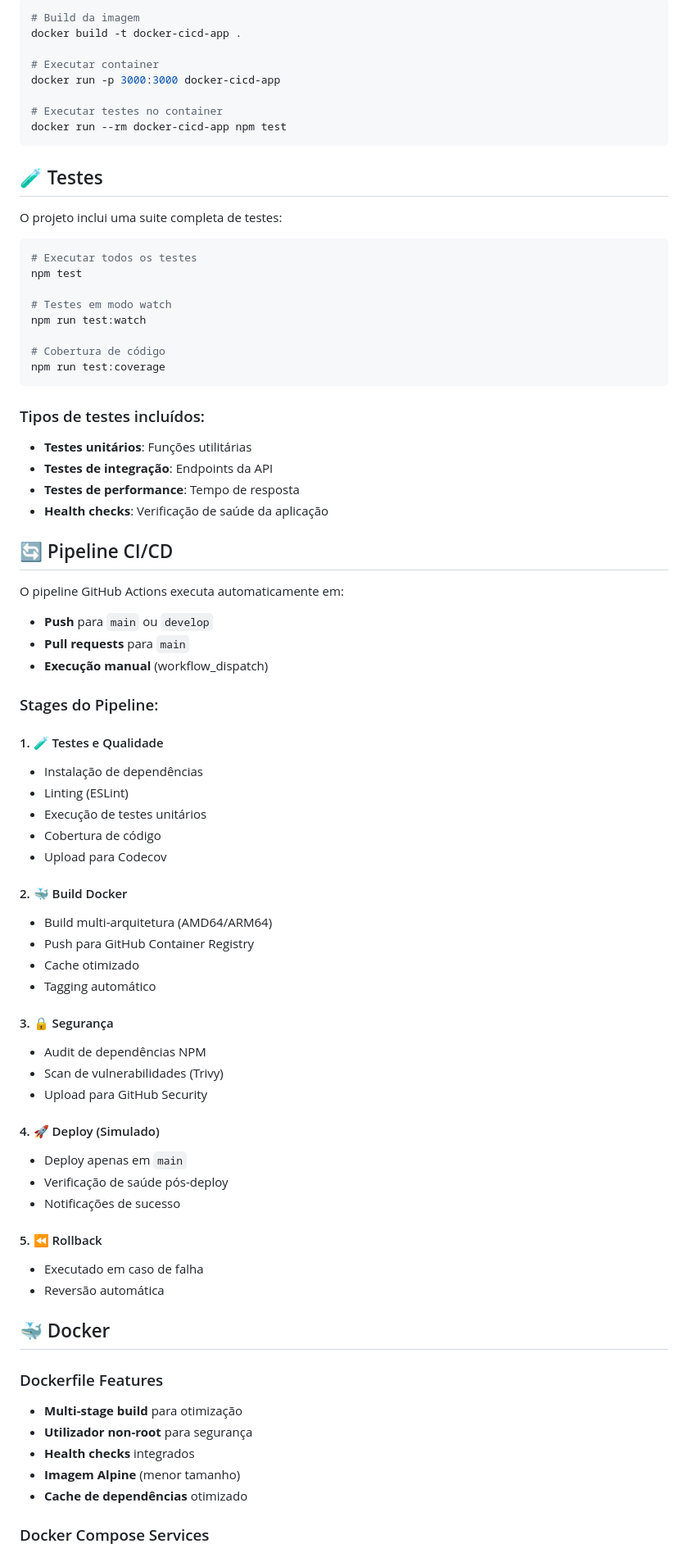
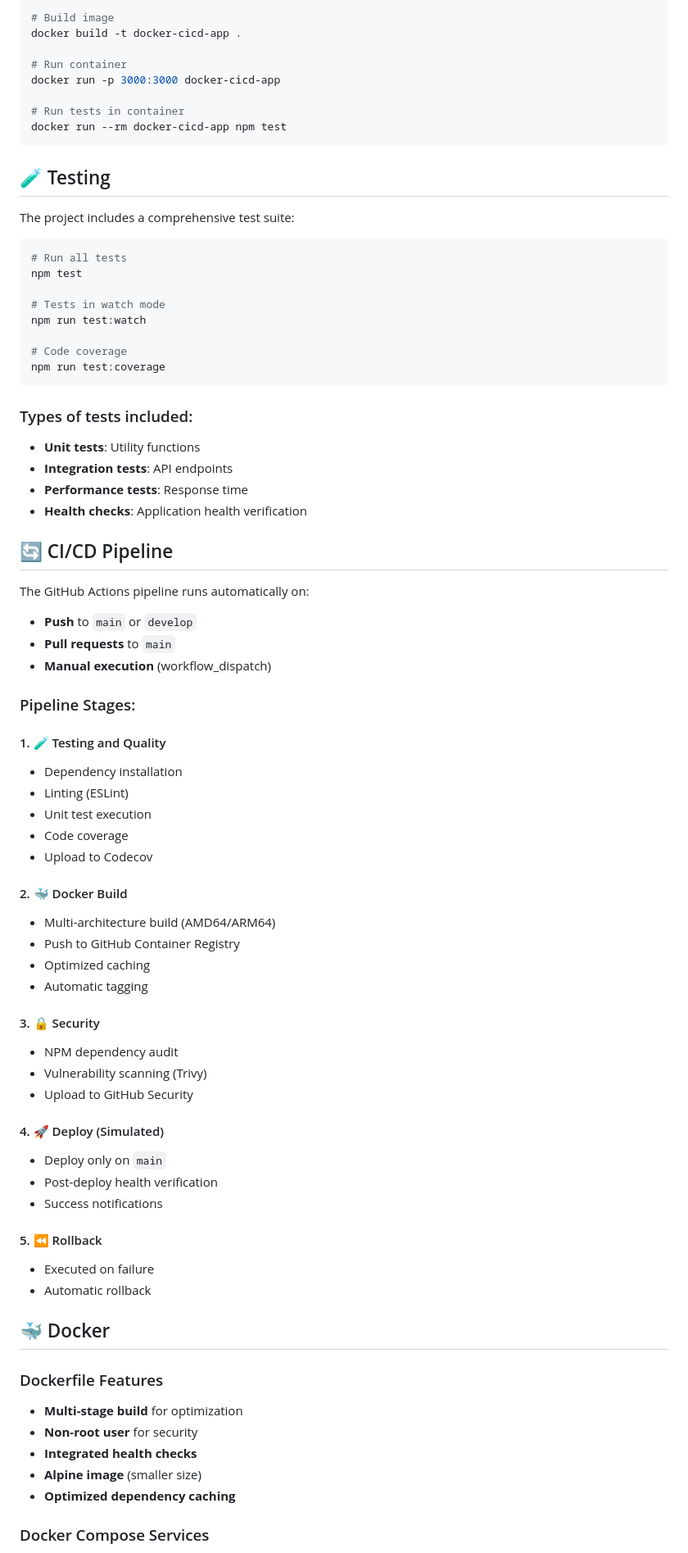
Before and after one commit to MJ-Sarabando/containerized-webapp-pipeline, a Markdown page: README.md, the part around one of its changes. Shown at 82% size. GitHub-like rendering.

Commit message:
Update README.md to English version

````diff
--- a/README.md
+++ b/README.md
@@ -85,78 +85,78 @@ npm run test:coverage
 ```bash
-# Build da imagem
+# Build image
 docker build -t docker-cicd-app .
 
-# Executar container
+# Run container
 docker run -p 3000:3000 docker-cicd-app
 
-# Executar testes no container
+# Run tests in container
 docker run --rm docker-cicd-app npm test
 ```
 
-## 🧪 Testes
+## 🧪 Testing
 
-O projeto inclui uma suite completa de testes:
+The project includes a comprehensive test suite:
 
 ```bash
-# Executar todos os testes
+# Run all tests
 npm test
 
-# Testes em modo watch
+# Tests in watch mode
 npm run test:watch
 
-# Cobertura de código
+# Code coverage
 npm run test:coverage
 ```
 
-### Tipos de testes incluídos:
-- **Testes unitários**: Funções utilitárias
-- **Testes de integração**: Endpoints da API
-- **Testes de performance**: Tempo de resposta
-- **Health checks**: Verificação de saúde da aplicação
+### Types of tests included:
+- **Unit tests**: Utility functions
+- **Integration tests**: API endpoints
+- **Performance tests**: Response time
+- **Health checks**: Application health verification
 
-## 🔄 Pipeline CI/CD
+## 🔄 CI/CD Pipeline
 
-O pipeline GitHub Actions executa automaticamente em:
-- **Push** para `main` ou `develop`
-- **Pull requests** para `main`
-- **Execução manual** (workflow_dispatch)
+The GitHub Actions pipeline runs automatically on:
+- **Push** to `main` or `develop`
+- **Pull requests** to `main`
+- **Manual execution** (workflow_dispatch)
 
-### Stages do Pipeline:
+### Pipeline Stages:
 
-#### 1. 🧪 Testes e Qualidade
-- Instalação de dependências
+#### 1. 🧪 Testing and Quality
+- Dependency installation
 - Linting (ESLint)
-- Execução de testes unitários
-- Cobertura de código
-- Upload para Codecov
+- Unit test execution
+- Code coverage
+- Upload to Codecov
 
-#### 2. 🐳 Build Docker
-- Build multi-arquitetura (AMD64/ARM64)
-- Push para GitHub Container Registry
-- Cache otimizado
-- Tagging automático
+#### 2. 🐳 Docker Build
+- Multi-architecture build (AMD64/ARM64)
+- Push to GitHub Container Registry
+- Optimized caching
+- Automatic tagging
 
-#### 3. 🔒 Segurança
-- Audit de dependências NPM
-- Scan de vulnerabilidades (Trivy)
-- Upload para GitHub Security
+#### 3. 🔒 Security
+- NPM dependency audit
+- Vulnerability scanning (Trivy)
+- Upload to GitHub Security
 
-#### 4. 🚀 Deploy (Simulado)
-- Deploy apenas em `main`
-- Verificação de saúde pós-deploy
-- Notificações de sucesso
+#### 4. 🚀 Deploy (Simulated)
+- Deploy only on `main`
+- Post-deploy health verification
+- Success notifications
 
 #### 5. ⏪ Rollback
-- Executado em caso de falha
-- Reversão automática
+- Executed on failure
+- Automatic rollback
 
 ## 🐳 Docker
 
 ### Dockerfile Features
-- **Multi-stage build** para otimização
-- **Utilizador non-root** para segurança
-- **Health checks** integrados
-- **Imagem Alpine** (menor tamanho)
-- **Cache de dependências** otimizado
+- **Multi-stage build** for optimization
+- **Non-root user** for security
+- **Integrated health checks**
+- **Alpine image** (smaller size)
+- **Optimized dependency caching**
 
 ### Docker Compose Services
````
Also changed, not shown: other parts of README.md (+117 -117 lines).
